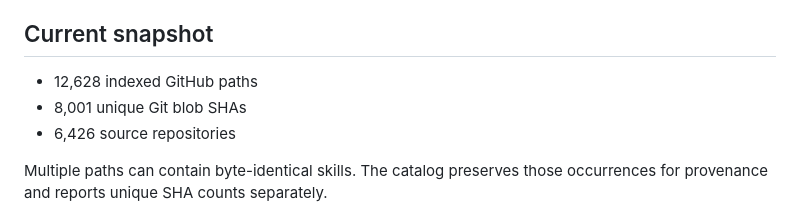
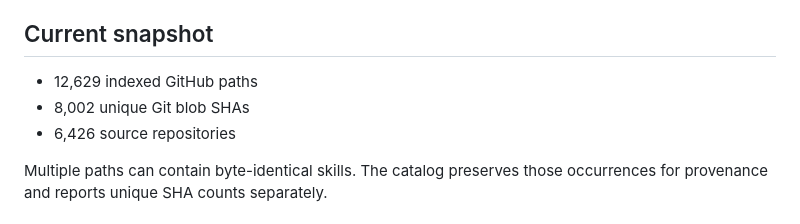
Before and after one commit to sandbaseai/workbuddy-skill, a Markdown page: catalog/README.md, the part around the change. Drawn GitHub-style.

Commit message:
chore: sync catalog snapshot

```diff
--- a/catalog/README.md
+++ b/catalog/README.md
@@ -5,8 +5,8 @@ This directory is a provenance-first index of public `SKILL.md` files. It is not
 ## Current snapshot
 
 <!-- CATALOG-SNAPSHOT:START -->
-- 12,628 indexed GitHub paths
-- 8,001 unique Git blob SHAs
+- 12,629 indexed GitHub paths
+- 8,002 unique Git blob SHAs
 - 6,426 source repositories
 <!-- CATALOG-SNAPSHOT:END -->
 
```
